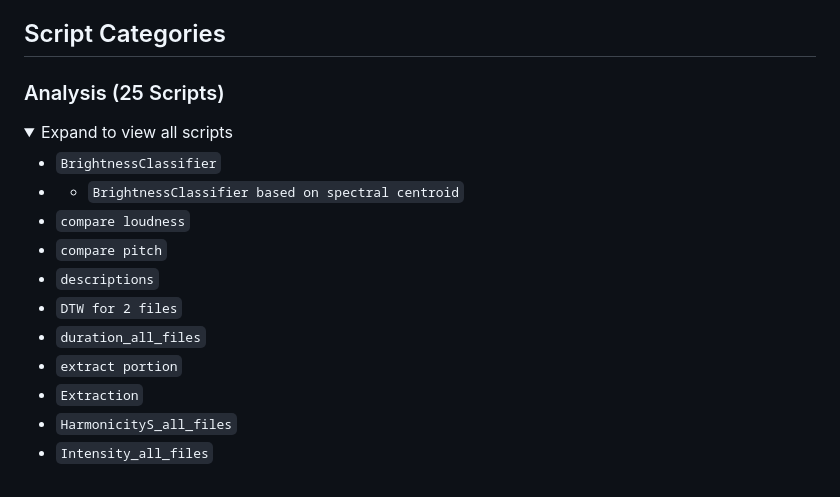
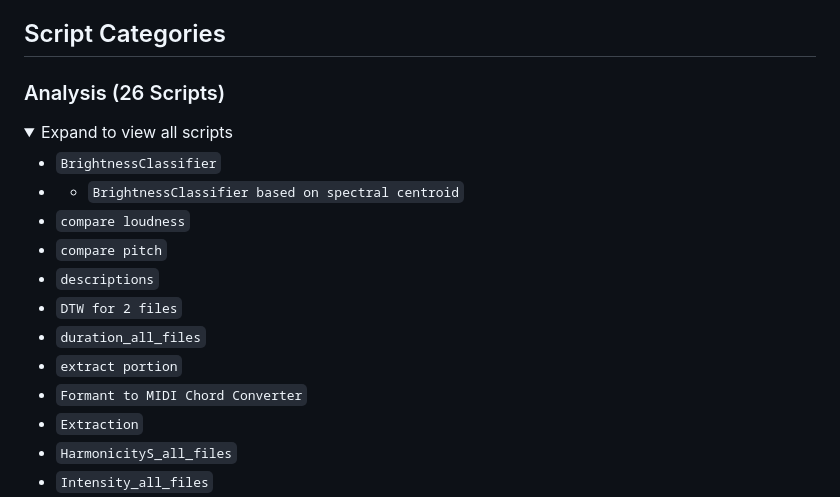
Before and after one commit to ShaiCohen-ops/Praat-plugin_AudioTools, a Markdown page: README.md, the part around the change. GitHub-like rendering; folded sections open.

```diff
--- a/README.md
+++ b/README.md
@@ -40,7 +40,7 @@ https://mashav.com/sha/praat/scripts/index.html
 
 ## Script Categories
 
-### <a id="analysis"></a> Analysis (25 Scripts)
+### <a id="analysis"></a> Analysis (26 Scripts)
 <details>
 <summary>Expand to view all scripts</summary>
 
@@ -52,6 +52,7 @@ https://mashav.com/sha/praat/scripts/index.html
 * `DTW for 2 files`
 * `duration_all_files`
 * `extract portion`
+* `Formant to MIDI Chord Converter`
 * `Extraction`
 * `HarmonicityS_all_files`
 * `Intensity_all_files`
```
